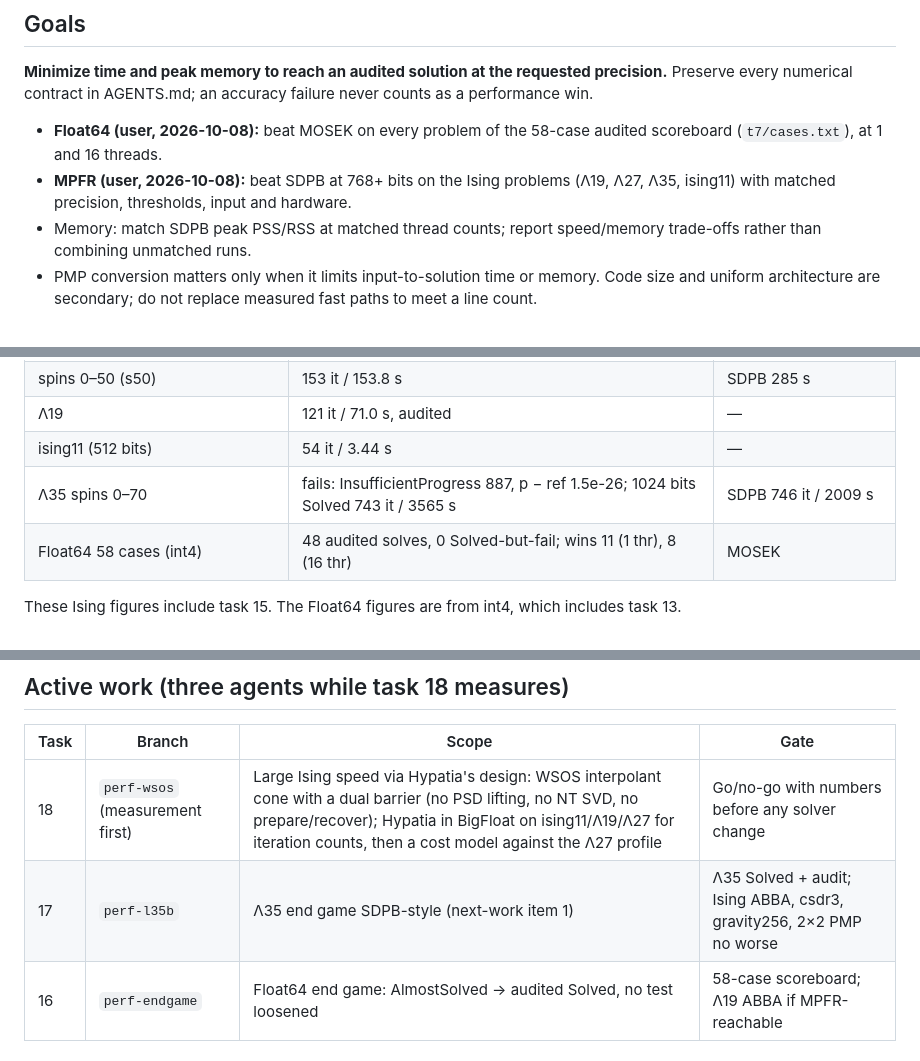
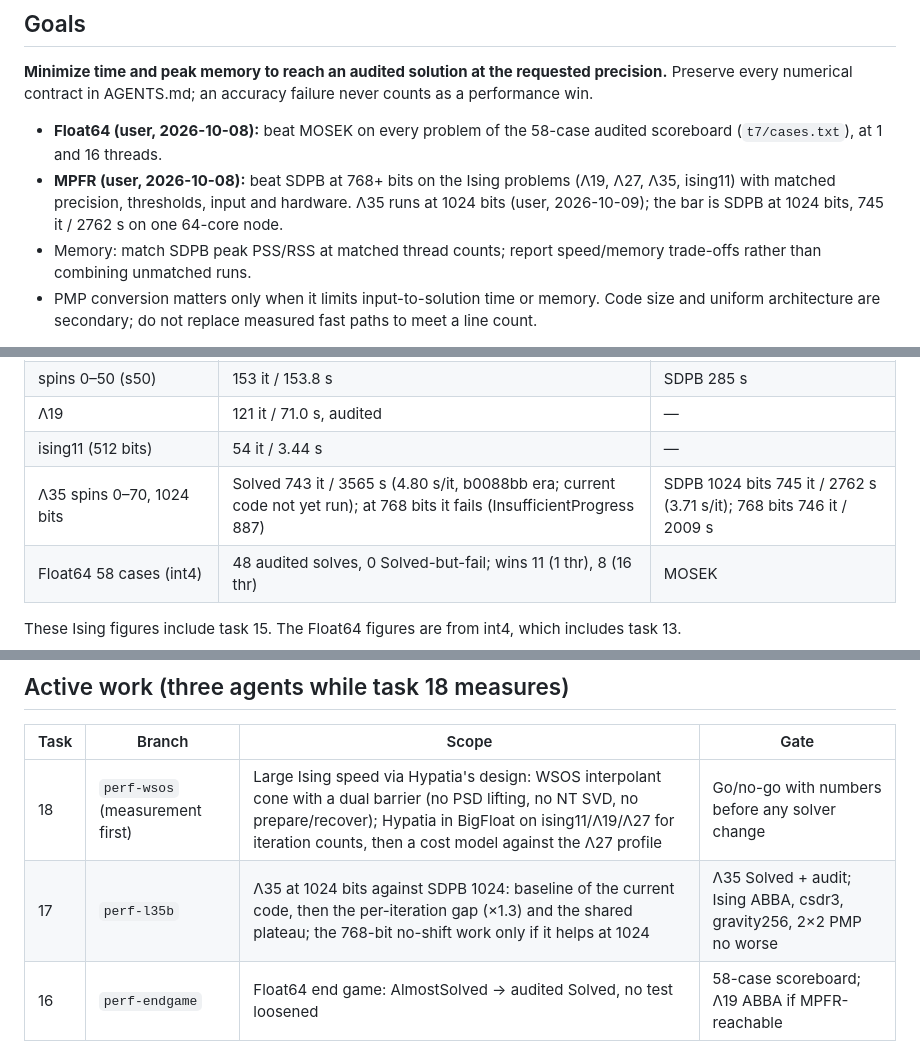
Before and after one commit to yongjunx23-del/SDPX.rs, a Markdown page: REVIEW_AND_PLAN.md, 3 parts joined by grey strips. GitHub-like rendering.

Commit message:
Plan: Λ35 target is SDPB at matched 1024 bits (user, 2026-10-09)
Co-Authored-By: Claude Opus 5.5 <noreply@anthropic.com>

```diff
--- a/REVIEW_AND_PLAN.md
+++ b/REVIEW_AND_PLAN.md
@@ -16,7 +16,8 @@ failure never counts as a performance win.
   audited scoreboard (`t7/cases.txt`), at 1 and 16 threads.
 - **MPFR (user, 2026-10-08):** beat SDPB at 768+ bits on the Ising problems
   (Λ19, Λ27, Λ35, ising11) with matched precision, thresholds, input and
-  hardware.
+  hardware. Λ35 runs at 1024 bits (user, 2026-10-09); the bar is SDPB at
+  1024 bits, 745 it / 2762 s on one 64-core node.
 - Memory: match SDPB peak PSS/RSS at matched thread counts; report
   speed/memory trade-offs rather than combining unmatched runs.
 - PMP conversion matters only when it limits input-to-solution time or
@@ -50,7 +51,7 @@ Cluster gates (`~/projects/sdpx-ising11-scaling-20261007` on `hpc`):
 | spins 0–50 (s50) | 153 it / 153.8 s | SDPB 285 s |
 | Λ19 | 121 it / 71.0 s, audited | — |
 | ising11 (512 bits) | 54 it / 3.44 s | — |
-| Λ35 spins 0–70 | fails: InsufficientProgress 887, p − ref 1.5e-26; 1024 bits Solved 743 it / 3565 s | SDPB 746 it / 2009 s |
+| Λ35 spins 0–70, 1024 bits | Solved 743 it / 3565 s (4.80 s/it, b0088bb era; current code not yet run); at 768 bits it fails (InsufficientProgress 887) | SDPB 1024 bits 745 it / 2762 s (3.71 s/it); 768 bits 746 it / 2009 s |
 | Float64 58 cases (int4) | 48 audited solves, 0 Solved-but-fail; wins 11 (1 thr), 8 (16 thr) | MOSEK |
 
 These Ising figures include task 15. The Float64 figures are from int4, which includes task 13.
@@ -145,7 +146,7 @@ These Ising figures include task 15. The Float64 figures are from int4, which in
 | Task | Branch | Scope | Gate |
 |---|---|---|---|
 | 18 | `perf-wsos` (measurement first) | Large Ising speed via Hypatia's design: WSOS interpolant cone with a dual barrier (no PSD lifting, no NT SVD, no prepare/recover); Hypatia in BigFloat on ising11/Λ19/Λ27 for iteration counts, then a cost model against the Λ27 profile | Go/no-go with numbers before any solver change |
-| 17 | `perf-l35b` | Λ35 end game SDPB-style (next-work item 1) | Λ35 Solved + audit; Ising ABBA, csdr3, gravity256, 2×2 PMP no worse |
+| 17 | `perf-l35b` | Λ35 at 1024 bits against SDPB 1024: baseline of the current code, then the per-iteration gap (×1.3) and the shared plateau; the 768-bit no-shift work only if it helps at 1024 | Λ35 Solved + audit; Ising ABBA, csdr3, gravity256, 2×2 PMP no worse |
 | 16 | `perf-endgame` | Float64 end game: AlmostSolved → audited Solved, no test loosened | 58-case scoreboard; Λ19 ABBA if MPFR-reachable |
 
 ## Next work, in order
```
